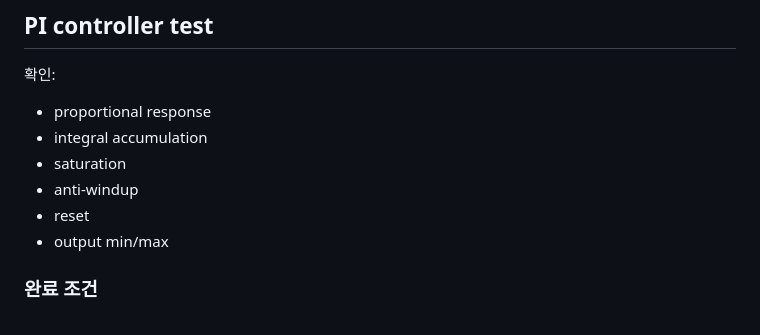
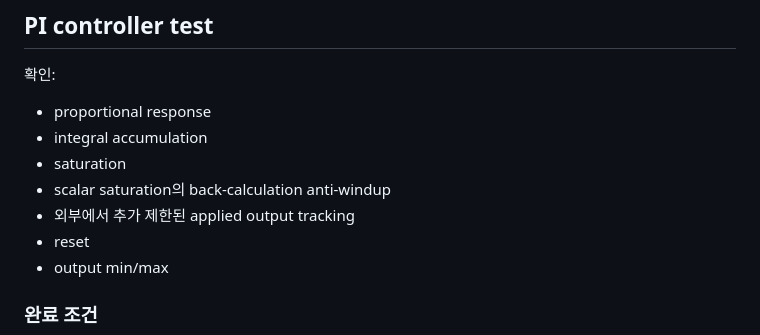
Before and after one commit to LuPi13/G474RE_DNC_motor_control, a Markdown page: docs/development_process.md, the part around the change. Drawn GitHub-style.

```diff
--- a/docs/development_process.md
+++ b/docs/development_process.md
@@ -515,7 +515,8 @@ Park 변환은 양의 전기각에 대해 alpha-beta vector를 `-theta`만큼
 - proportional response
 - integral accumulation
 - saturation
-- anti-windup
+- scalar saturation의 back-calculation anti-windup
+- 외부에서 추가 제한된 applied output tracking
 - reset
 - output min/max
 
```
Also changed, not shown: docs/file_structure.md (+1 -0 lines), docs/legacy_migration_notes.md (+5 -0 lines).
